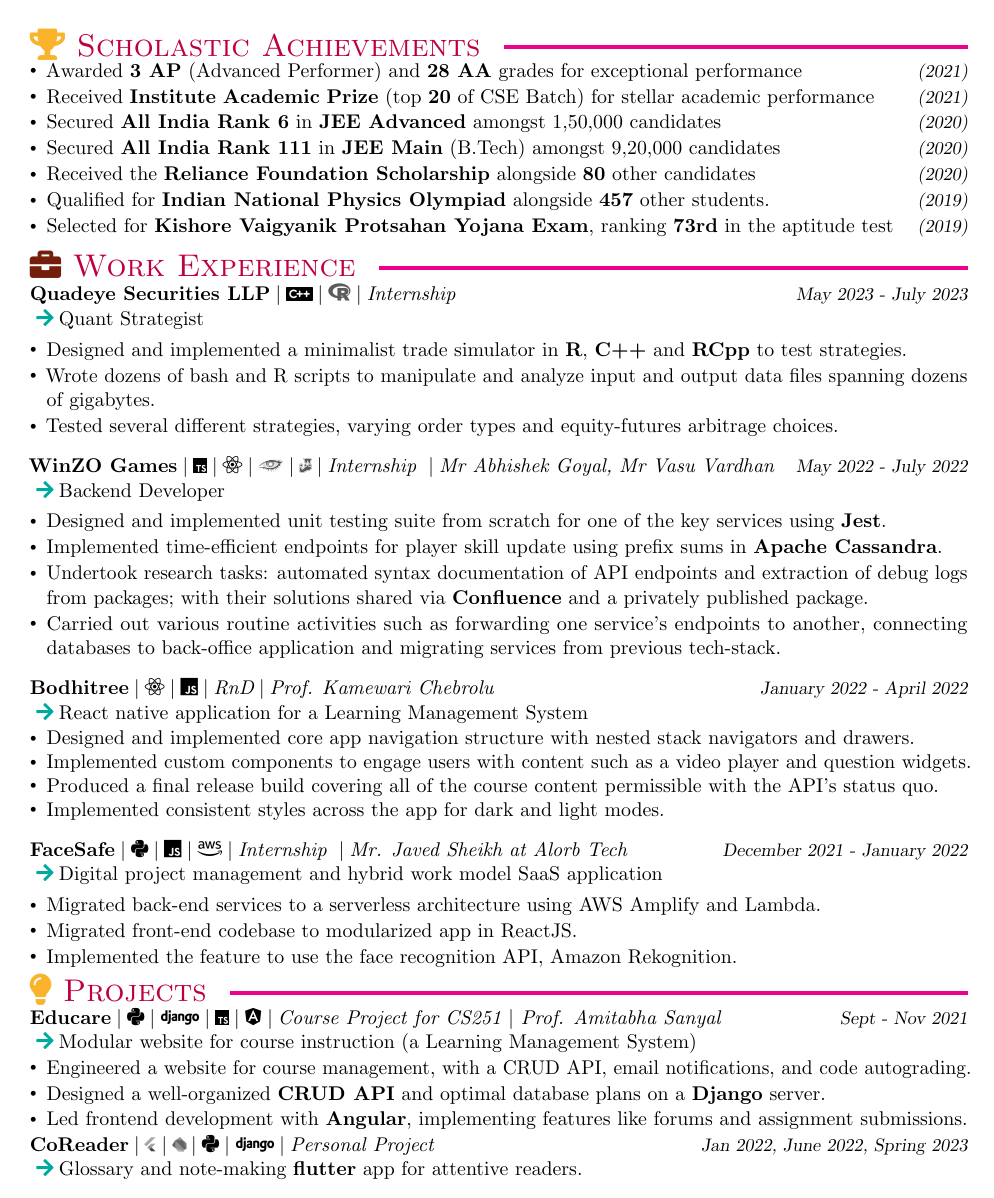
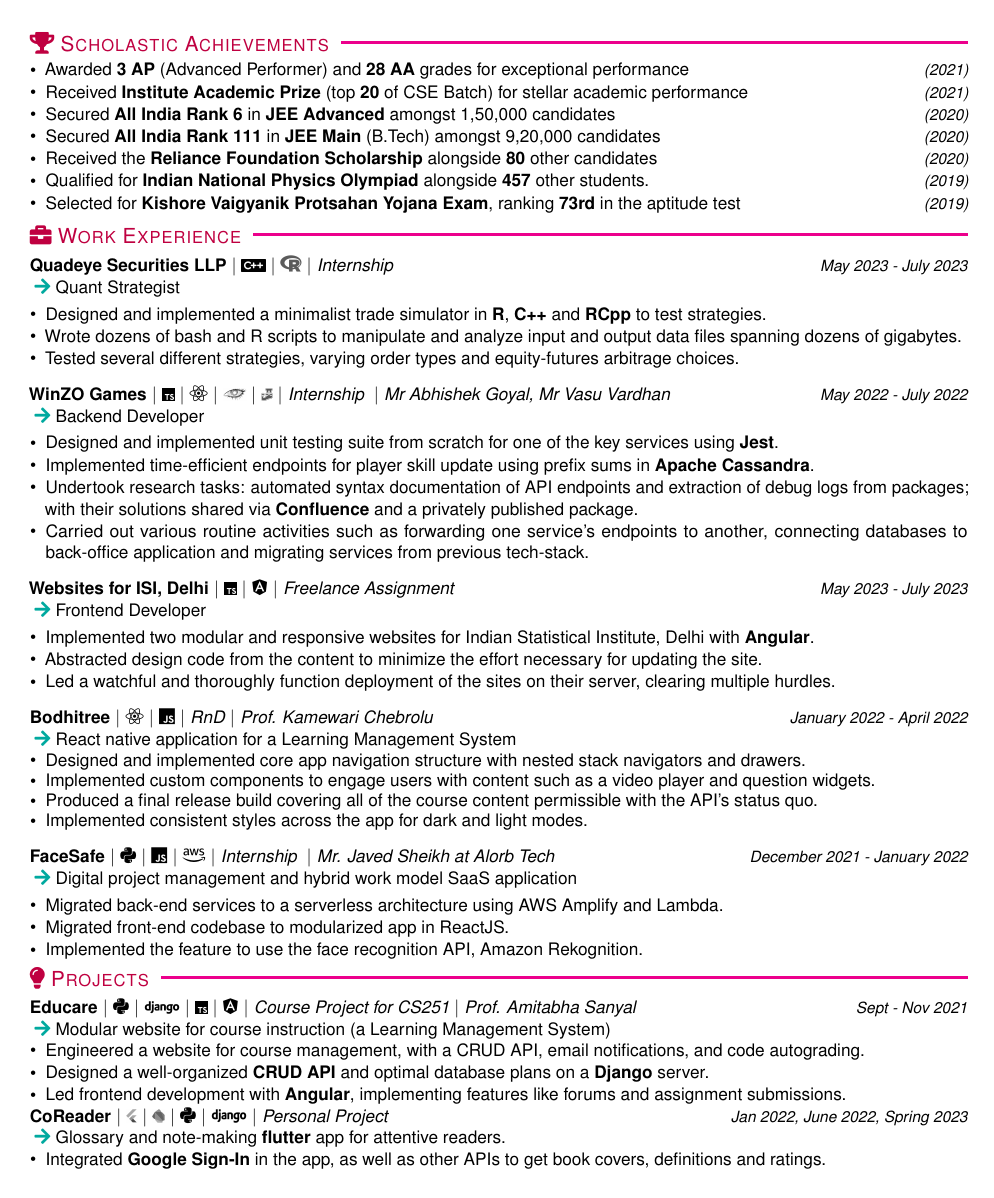
Before and after one commit to hardik-rajpal/Resumes, a LaTeX document (res2.tex, which reads latex/iconcmds.tex, work/isid.tex): page 1 of 2. Compiled offline with pdfLaTeX.

Commit message:
Helvetica!

```diff
--- a/latex/iconcmds.tex
+++ b/latex/iconcmds.tex
@@ -1,8 +1,8 @@
 \usepackage{xcolor}
 \newcommand{\sectionheader}[1]{
 \vspace{-22pt}
-\section*{\LARGE\color{purple} #1 \color{magenta}\xfilll[4pt]{2pt}}
-\vspace{-15pt}
+\section*{\large\color{purple} #1 \color{magenta}\xfilll[4pt]{2pt}}
+\vspace{-10pt}
 }
 \newcommand{\emerrow}{\color{Emerald}\faArrowRight\color{black}\hspace{1mm}}
 \newcommand{\aws}{\faIcon{aws}}
--- a/res2.tex
+++ b/res2.tex
@@ -1,18 +1,23 @@
-\documentclass[11pt]{article}
+\documentclass[10pt]{article}
+\usepackage{lmodern}
+\usepackage[scaled]{helvet}
+\renewcommand*\familydefault{\sfdefault}
+\usepackage[T1]{fontenc}
 \usepackage[a4paper,bottom = 0.251969in,left = 0.55551181in,right = 0.55551181in,top = 0.6in]{geometry}
 \input{latex/packages}
 \input{latex/iconcmds}
 \begin{document}
 % \vspace*{100pt}
 \vspace*{150pt}
-\sectionheader{{\color{Dandelion}\faIcon{trophy}} Scholastic Achievements}
+\sectionheader{{\faIcon{trophy}} Scholastic Achievements}
 \input{misc/scholastic}
-\sectionheader{{\color{Brown}\faIcon{briefcase}} Work Experience}
+\sectionheader{{\faIcon{briefcase}} Work Experience}
 \input{work/quadeye}
 \input{work/winzo}
+\input{work/isid}
 \input{work/bodhitree}
 \input{work/alorb}
-\sectionheader{{\color{Dandelion}\faIcon{lightbulb}} Projects}
+\sectionheader{{\faIcon{lightbulb}} Projects}
 \input{projects/Educare}
 \vspace{-8pt}
 \input{projects/coreader}
--- a/work/isid.tex
+++ b/work/isid.tex
@@ -2,7 +2,7 @@
 \vspace{-5pt}
 \emerrow Frontend Developer
 \begin{itemize}[itemsep = -1.3 mm, leftmargin=*]
-\item Designed and implemented two modular and responsive websites for Indian Statistical Institute, Delhi with \textbf{Angular}.
-\item Abstracted design and implementation code from the content to minimize the effort necessary for updating the site.
+\item Implemented two modular and responsive websites for Indian Statistical Institute, Delhi with \textbf{Angular}.
+\item Abstracted design code from the content to minimize the effort necessary for updating the site.
 \item Led a watchful and thoroughly function deployment of the sites on their server, clearing multiple hurdles.
 \end{itemize}
```
Also changed, not shown: misc/courses.tex (+1 -1 lines), res2.pdf, res2.tex (10 more changed lines).
